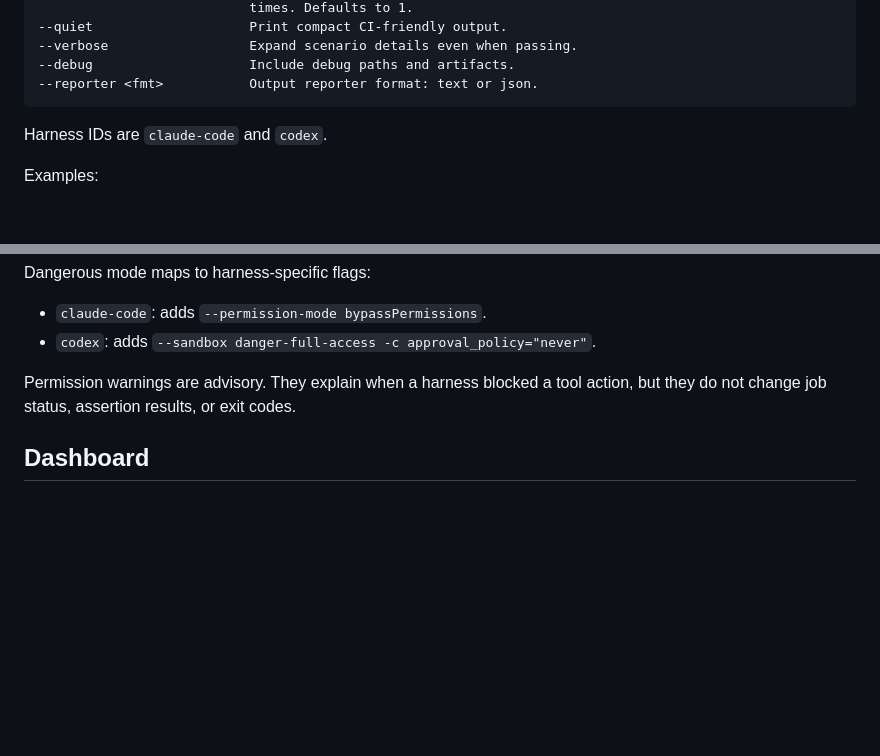
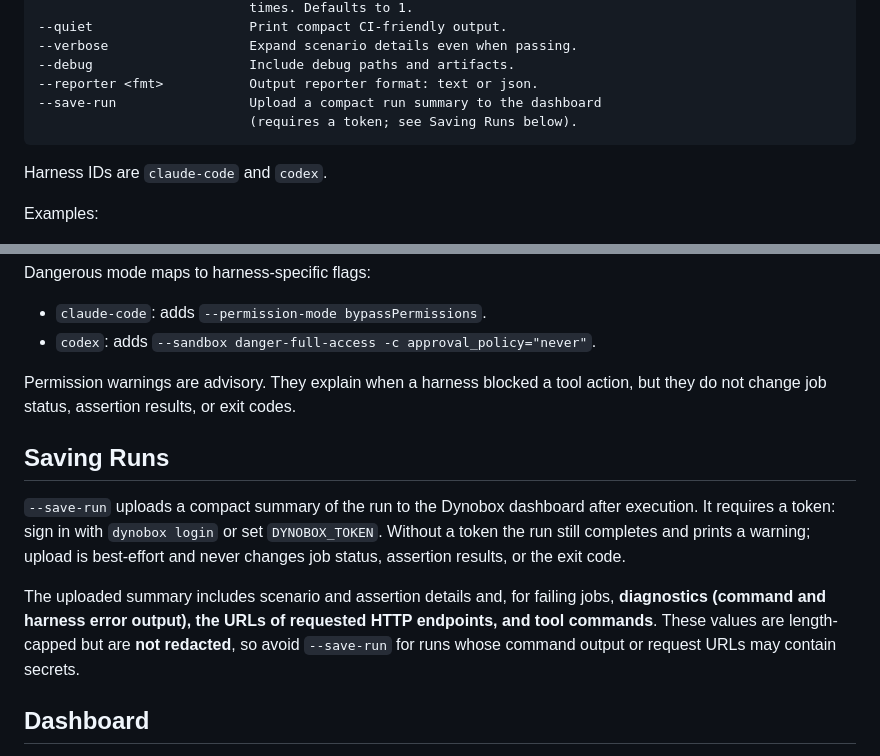
Before and after one commit to dynobox/dynobox, a Markdown page: docs/cli.md, 2 parts joined by grey strips. Rendered like a GitHub page; blank space fills up the shorter version.

Commit message:
docs(cli): document --save-run and what the run upload sends

````diff
--- a/docs/cli.md
+++ b/docs/cli.md
@@ -102,6 +102,8 @@ non-zero if any file failed to load or any job failed.
 --verbose                  Expand scenario details even when passing.
 --debug                    Include debug paths and artifacts.
 --reporter <fmt>           Output reporter format: text or json.
+--save-run                 Upload a compact run summary to the dashboard
+                           (requires a token; see Saving Runs below).
 ```
 
 Harness IDs are `claude-code` and `codex`.
@@ -244,6 +246,19 @@ Dangerous mode maps to harness-specific flags:
 Permission warnings are advisory. They explain when a harness blocked a tool
 action, but they do not change job status, assertion results, or exit codes.
 
+## Saving Runs
+
+`--save-run` uploads a compact summary of the run to the Dynobox dashboard after
+execution. It requires a token: sign in with `dynobox login` or set `DYNOBOX_TOKEN`.
+Without a token the run still completes and prints a warning; upload is best-effort
+and never changes job status, assertion results, or the exit code.
+
+The uploaded summary includes scenario and assertion details and, for failing jobs,
+**diagnostics (command and harness error output), the URLs of requested HTTP
+endpoints, and tool commands**. These values are length-capped but are **not
+redacted**, so avoid `--save-run` for runs whose command output or request URLs may
+contain secrets.
+
 ## Dashboard
 
 [dash.dynobox.xyz](https://dash.dynobox.xyz) is the Dynobox web dashboard. It is
````
